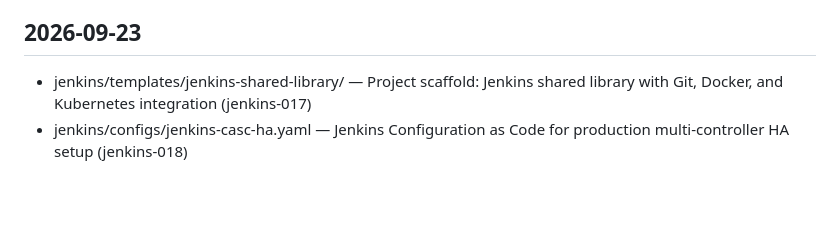
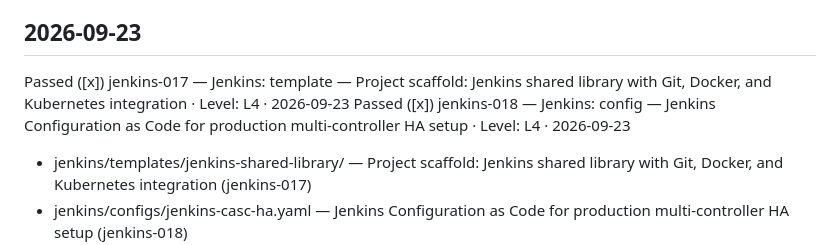
Before and after one commit to Vinay-hanumandla/DevOps-Projects, a Markdown page: CHANGELOG.md, the part around the change. Drawn GitHub-style; blank space fills up the shorter version.

Commit message:
fix: CHANGELOG format for jenkins-017/018 — add Passed ([x]) prefix per Agent 01 scan

```diff
--- a/CHANGELOG.md
+++ b/CHANGELOG.md
@@ -578,5 +578,7 @@ Passed ([x]) bash-010 — Bash: docs — How I wired Bash strict mode and trap p
 
 ## 2026-09-23
 
+Passed ([x]) jenkins-017 — Jenkins: template — Project scaffold: Jenkins shared library with Git, Docker, and Kubernetes integration · Level: L4 · 2026-09-23
+Passed ([x]) jenkins-018 — Jenkins: config — Jenkins Configuration as Code for production multi-controller HA setup · Level: L4 · 2026-09-23
 - jenkins/templates/jenkins-shared-library/ — Project scaffold: Jenkins shared library with Git, Docker, and Kubernetes integration (jenkins-017)
 - jenkins/configs/jenkins-casc-ha.yaml — Jenkins Configuration as Code for production multi-controller HA setup (jenkins-018)
```
